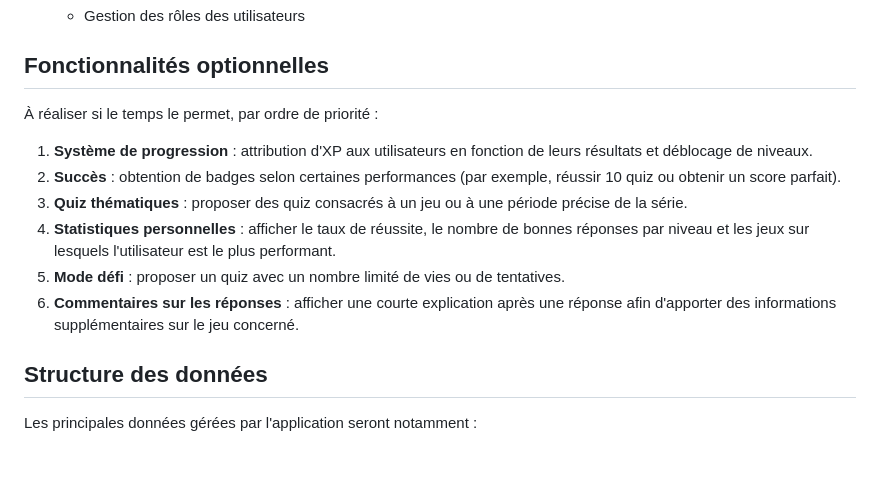
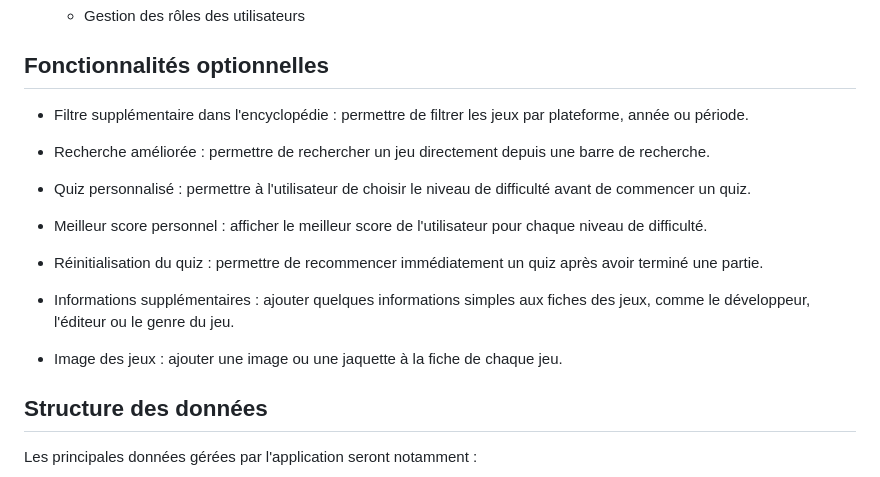
Before and after one commit to Danny-heigvd/progserv2-projetlibre, a Markdown page: CAHIER_DES_CHARGES.md, the part around the change. GitHub-like rendering.

Commit message:
ajustement de la difficulté des fonctionnalités optionelles

```diff
--- a/CAHIER_DES_CHARGES.md
+++ b/CAHIER_DES_CHARGES.md
@@ -97,21 +97,25 @@ différents jeux de la franchise et de participer à des quiz sur leur contenu.
 
 ## Fonctionnalités optionnelles
 
-À réaliser si le temps le permet, par ordre de priorité :
+- Filtre supplémentaire dans l'encyclopédie : permettre de filtrer les jeux par
+  plateforme, année ou période.
 
-1. **Système de progression** : attribution d'XP aux utilisateurs en fonction de
-   leurs résultats et déblocage de niveaux.
-2. **Succès** : obtention de badges selon certaines performances (par exemple,
-   réussir 10 quiz ou obtenir un score parfait).
-3. **Quiz thématiques** : proposer des quiz consacrés à un jeu ou à une période
-   précise de la série.
-4. **Statistiques personnelles** : afficher le taux de réussite, le nombre de
-   bonnes réponses par niveau et les jeux sur lesquels l'utilisateur est le plus
-   performant.
-5. **Mode défi** : proposer un quiz avec un nombre limité de vies ou de
-   tentatives.
-6. **Commentaires sur les réponses** : afficher une courte explication après une
-   réponse afin d'apporter des informations supplémentaires sur le jeu concerné.
+- Recherche améliorée : permettre de rechercher un jeu directement depuis une
+  barre de recherche.
+
+- Quiz personnalisé : permettre à l'utilisateur de choisir le niveau de
+  difficulté avant de commencer un quiz.
+
+- Meilleur score personnel : afficher le meilleur score de l'utilisateur pour
+  chaque niveau de difficulté.
+
+- Réinitialisation du quiz : permettre de recommencer immédiatement un quiz
+  après avoir terminé une partie.
+
+- Informations supplémentaires : ajouter quelques informations simples aux
+  fiches des jeux, comme le développeur, l'éditeur ou le genre du jeu.
+
+- Image des jeux : ajouter une image ou une jaquette à la fiche de chaque jeu.
 
 ## Structure des données
 
```
